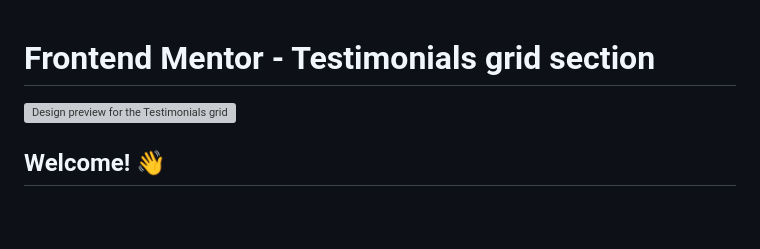
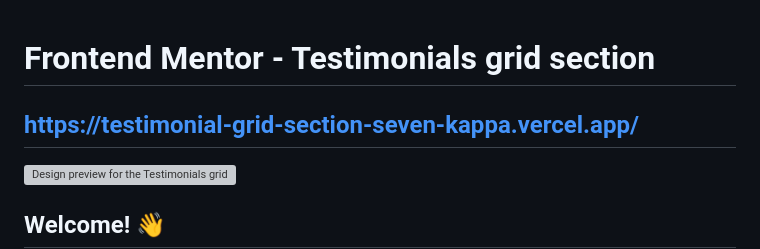
Before and after one commit to hirohiro2255/testimonial-grid-section, a Markdown page: README.md, the part around the change. GitHub-like rendering; blank space fills up the shorter version; grey boxes are pictures that could not be loaded.

Commit message:
Deployed to Vercel

```diff
--- a/README.md
+++ b/README.md
@@ -1,4 +1,6 @@
 # Frontend Mentor - Testimonials grid section
+
+## https://testimonial-grid-section-seven-kappa.vercel.app/
 
 ![Design preview for the Testimonials grid section coding challenge](./design/desktop-preview.jpg)
 
```
